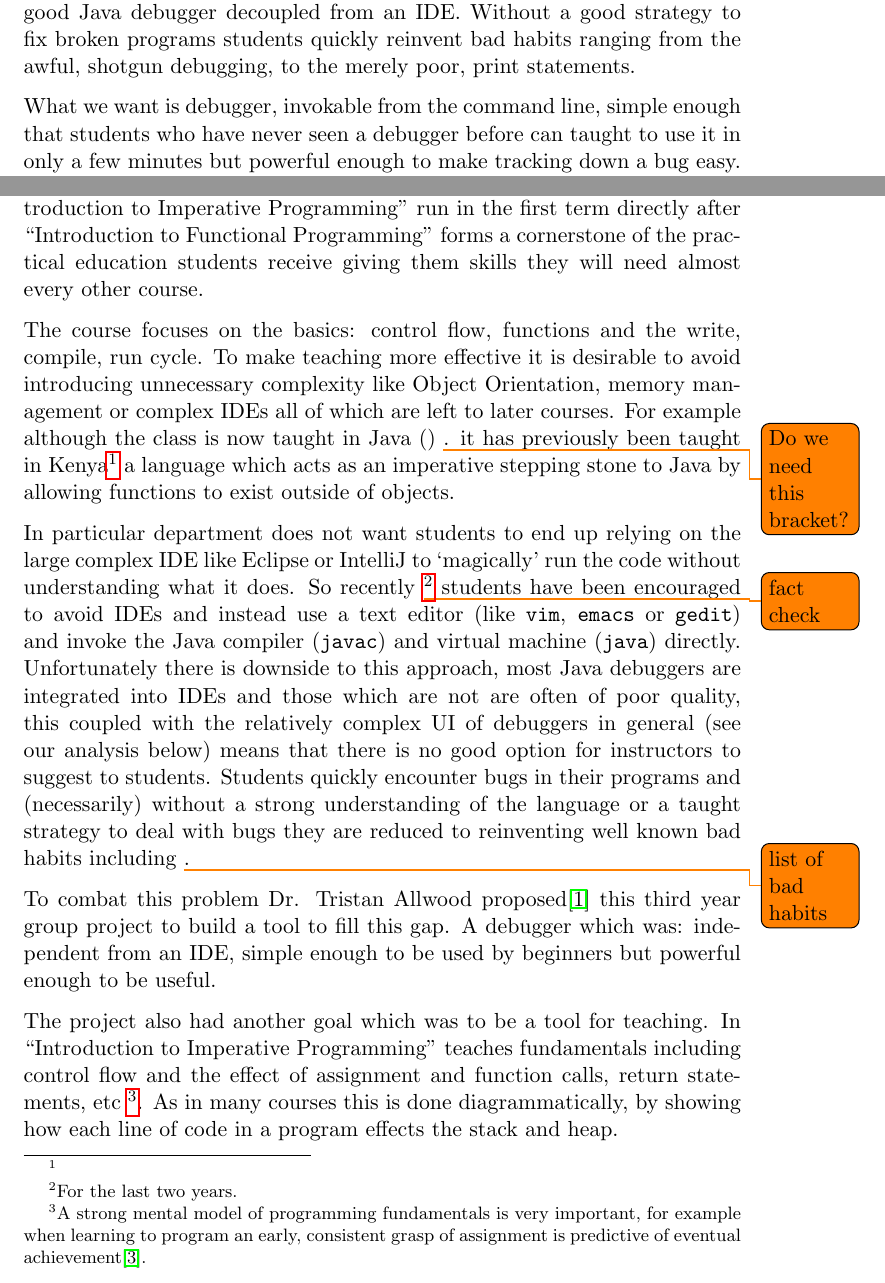
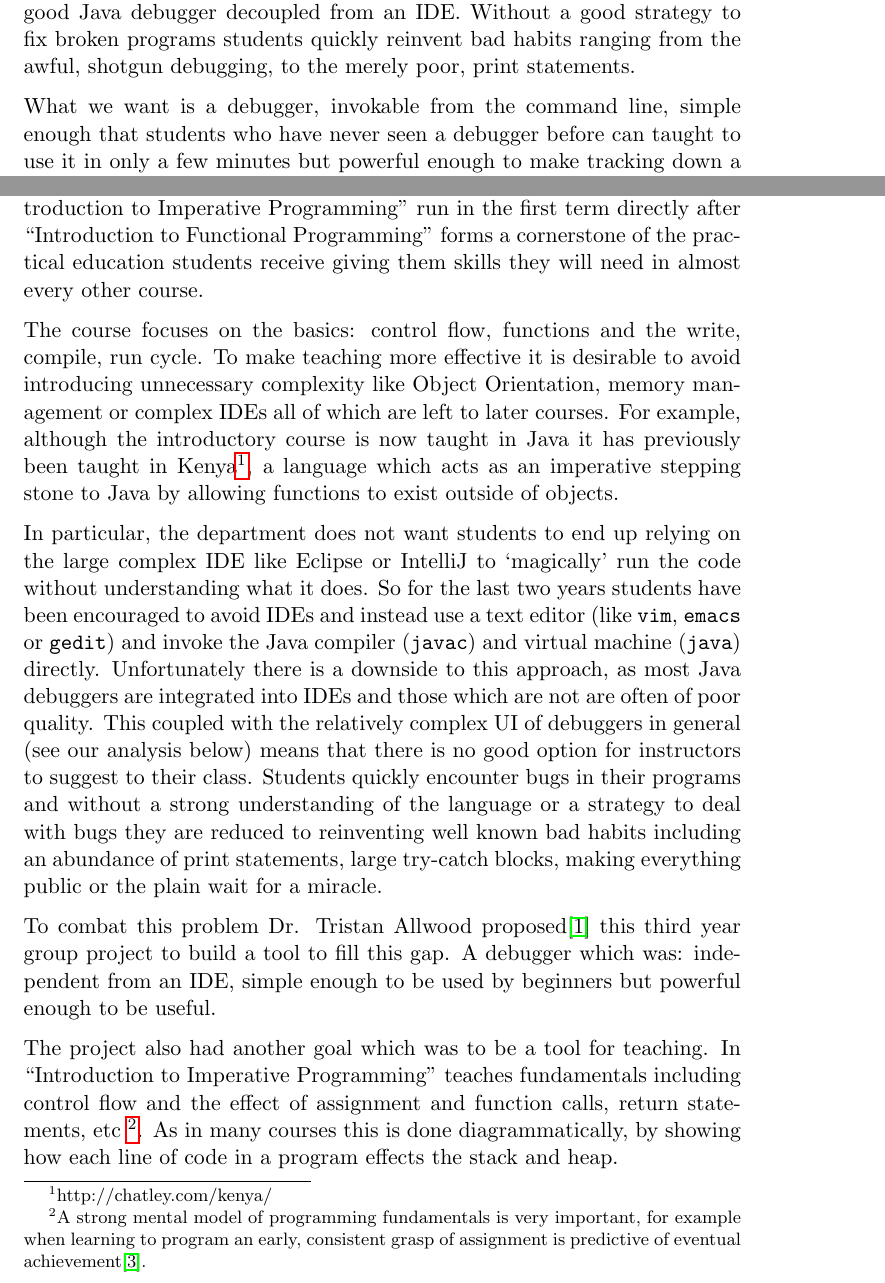
Before and after one commit to chromy/Deeva, a LaTeX document (reports/FinalReport.tex): two parts of pages 1 and 4 of 33, joined at a grey line, cut so that both start at the same text. Compiled offline with pdfLaTeX.

Commit message:
report stuff

```diff
--- a/reports/FinalReport.tex
+++ b/reports/FinalReport.tex
@@ -84,7 +84,7 @@ In the first year introductory Java course many students are encountering impera
 Unfortunately this attempt is hamstrung by the absence of a good Java debugger decoupled from an IDE.
 Without a good strategy to fix broken programs students quickly reinvent bad habits ranging from the awful, shotgun debugging, to the merely poor, print statements.
 
-What we want is debugger, invokable from the command line, simple enough that students who have never seen a debugger before can taught to use it in only a few minutes but powerful enough to make tracking down a bug easy.
+What we want is a debugger, invokable from the command line, simple enough that students who have never seen a debugger before can taught to use it in only a few minutes but powerful enough to make tracking down a bug easy.
 Deeva fills this hole in the Java ecosystem and Lab infrastructure.
 
 Deeva was designed with an additional goal in mind.
@@ -113,19 +113,19 @@ For students Deeva provides excellent introduction to these tools while also fil
 
 \section{Motivation}
 \subsection{``Introduction to Imperative Programming" at Imperial}
-Around half of first year undergraduate computing students at Imperial have no previous imperative programming experience\cite{projectproposal} so the course ``Introduction to Imperative Programming" run in the first term directly after ``Introduction to Functional Programming" forms a cornerstone of the practical education students receive giving them skills they will need almost every other course.
+Around half of first year undergraduate computing students at Imperial have no previous imperative programming experience\cite{projectproposal} so the course ``Introduction to Imperative Programming" run in the first term directly after ``Introduction to Functional Programming" forms a cornerstone of the practical education students receive giving them skills they will need in almost every other course.
 
 The course focuses on the basics: control flow, functions and the write, compile, run cycle.
 To make teaching more effective it is desirable to avoid introducing unnecessary complexity like Object Orientation, memory management or complex IDEs all of which are left to later courses.
-For example although the class is now taught in Java () \todo{Do we need this bracket?}. it has previously been taught in Kenya\footnote{} a language which acts as an imperative stepping stone to Java by allowing functions to exist outside of objects.
+For example, although the introductory course is now taught in Java it has previously been taught in Kenya\footnote{http://chatley.com/kenya/}, a language which acts as an imperative stepping stone to Java by allowing functions to exist outside of objects.
 
-In particular department does not want students to end up relying on the large complex IDE like Eclipse or IntelliJ to `magically' run the code without understanding what it does.
-So recently \todo{fact check} \footnote{For the last two years.} students have been encouraged to avoid IDEs and instead use a text editor (like \cmd{vim}, \cmd{emacs} or \cmd{gedit}) and invoke the Java compiler (\cmd{javac}) and virtual machine (\cmd{java}) directly.
-Unfortunately there is downside to this approach, most Java debuggers are integrated into IDEs and those which are not are often of poor quality, this coupled with the relatively complex UI of debuggers in general (see our analysis below) means that there is no good option for instructors to suggest to students.
-Students quickly encounter bugs in their programs and (necessarily) without a strong understanding of the language or a taught strategy to deal with bugs they are reduced to reinventing well known bad habits including \todo{list of bad habits}.
+In particular, the department does not want students to end up relying on the large complex IDE like Eclipse or IntelliJ to `magically' run the code without understanding what it does.
+So for the last two years students have been encouraged to avoid IDEs and instead use a text editor (like \cmd{vim}, \cmd{emacs} or \cmd{gedit}) and invoke the Java compiler (\cmd{javac}) and virtual machine (\cmd{java}) directly.
+Unfortunately there is a downside to this approach, as most Java debuggers are integrated into IDEs and those which are not are often of poor quality. This coupled with the relatively complex UI of debuggers in general (see our analysis below) means that there is no good option for instructors to suggest to their class.
+Students quickly encounter bugs in their programs and without a strong understanding of the language or a strategy to deal with bugs they are reduced to reinventing well known bad habits including an abundance of print statements, large try-catch blocks, making everything public or the plain wait for a miracle.
 
 To combat this problem Dr. Tristan Allwood proposed\cite{projectproposal} this third year group project to build a tool to fill this gap.
-A debugger which was: independent from an IDE, simple enough to be 	used by beginners but powerful enough to be useful.
+A debugger which was: independent from an IDE, simple enough to be used by beginners but powerful enough to be useful.
 
 The project also had another goal which was to be a tool for teaching.
 In ``Introduction to Imperative Programming" teaches fundamentals including control flow and the effect of assignment and function calls, return statements, etc
```
